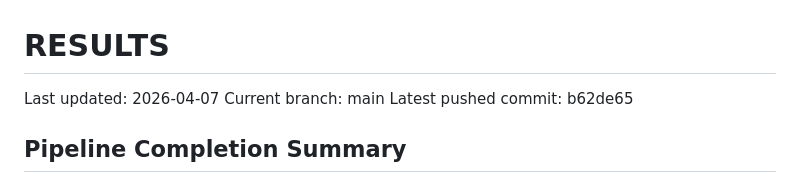
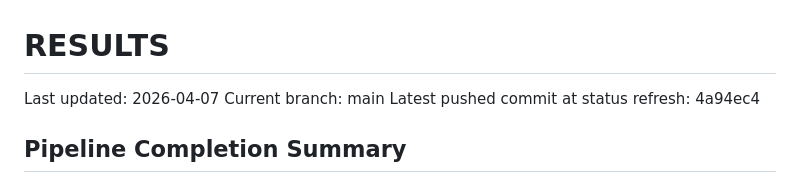
Before and after one commit to buh07/FountainPenDealFinder, a Markdown page: RESULTS.md, the part around the change. GitHub-like rendering.

Commit message:
Refresh RESULTS metadata after implementation push

```diff
--- a/RESULTS.md
+++ b/RESULTS.md
@@ -2,7 +2,7 @@
 
 Last updated: 2026-04-07
 Current branch: main
-Latest pushed commit: b62de65
+Latest pushed commit at status refresh: 4a94ec4
 
 ## Pipeline Completion Summary
 
```
